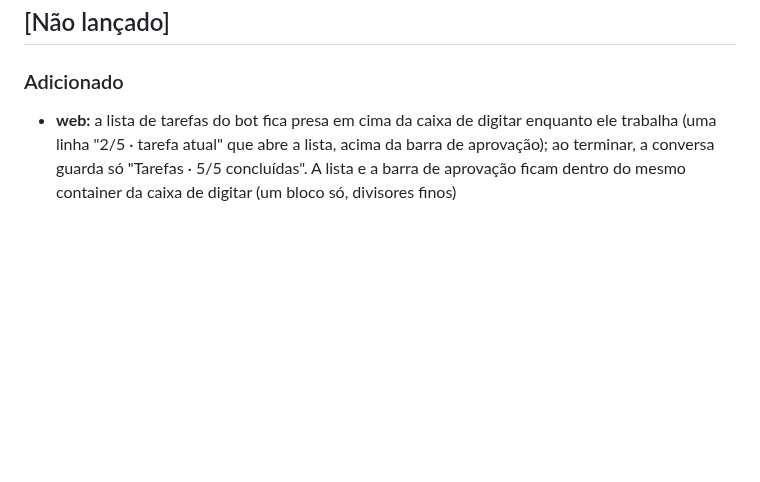
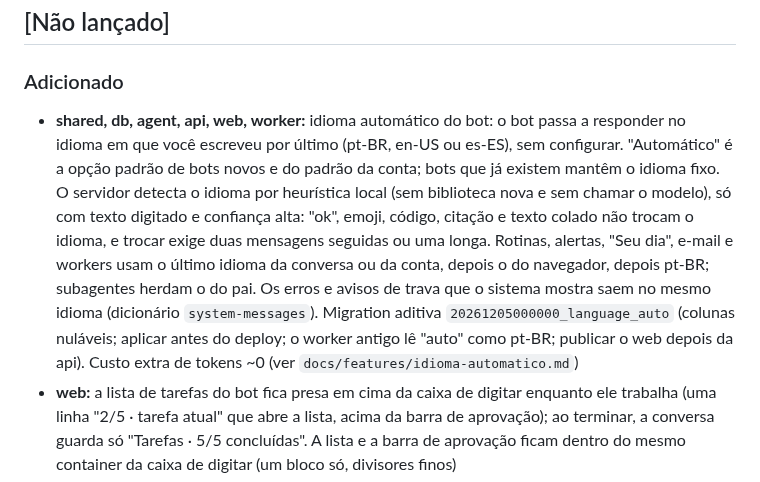
Before and after one commit to ali-ali18/Atlas, a Markdown page: CHANGELOG.md, the part around the change. Drawn GitHub-style; blank space fills up the shorter version.

```diff
--- a/CHANGELOG.md
+++ b/CHANGELOG.md
@@ -5,6 +5,7 @@ Todas as mudanças relevantes do Atlas. Formato [Keep a Changelog](https://keepa
 ## [Não lançado]
 
 ### Adicionado
+- **shared, db, agent, api, web, worker:** idioma automático do bot: o bot passa a responder no idioma em que você escreveu por último (pt-BR, en-US ou es-ES), sem configurar. "Automático" é a opção padrão de bots novos e do padrão da conta; bots que já existem mantêm o idioma fixo. O servidor detecta o idioma por heurística local (sem biblioteca nova e sem chamar o modelo), só com texto digitado e confiança alta: "ok", emoji, código, citação e texto colado não trocam o idioma, e trocar exige duas mensagens seguidas ou uma longa. Rotinas, alertas, "Seu dia", e-mail e workers usam o último idioma da conversa ou da conta, depois o do navegador, depois pt-BR; subagentes herdam o do pai. Os erros e avisos de trava que o sistema mostra saem no mesmo idioma (dicionário `system-messages`). Migration aditiva `20261205000000_language_auto` (colunas nuláveis; aplicar antes do deploy; o worker antigo lê "auto" como pt-BR; publicar o web depois da api). Custo extra de tokens ~0 (ver `docs/features/idioma-automatico.md`)
 - **web:** a lista de tarefas do bot fica presa em cima da caixa de digitar enquanto ele trabalha (uma linha "2/5 · tarefa atual" que abre a lista, acima da barra de aprovação); ao terminar, a conversa guarda só "Tarefas · 5/5 concluídas". A lista e a barra de aprovação ficam dentro do mesmo container da caixa de digitar (um bloco só, divisores finos)
 - **sandbox, agent:** código mais confiável: `edit_file` tolera espaço no fim, recuo e CRLF (recusa trecho ambíguo), mostra "trechos parecidos" quando não acha e devolve a região editada; checagem de sintaxe de `.json`/`.js` depois de gravar; o terminal lembra a pasta e as variáveis entre comandos (sem gravar segredo); as ferramentas de código carregam para pedidos comuns (7/30 → 30/30); falha de edição não bloqueia mais a ferramenta; o limite brando não encerra run com edição sem testar; e o bot roda o teste antes de dizer "pronto" (uma vez por run). A imagem `dev-sandbox` é reconstruída pelo workflow de imagens (ver `docs/features/codigo-confiavel.md`)
 - **worker, db, shared, agent:** "Seu dia" ligado por padrão: o bot principal liga sozinho o brief da manhã (todo dia, 30 min antes da sua primeira mensagem típica, entre 06:00 e 09:00, 07:30 sem histórico), sem chamar o modelo, uma checagem por bot por dia e só se houver fonte conectada ou algo pendente. O primeiro brief traz uma linha avisando; pausar, apagar ou pedir para parar grava a recusa e o bot nunca mais liga sozinho. Ao criar, o bot cita só as fontes que realmente lê, e a legenda do cartão não repete mais "Seu dia".
```
Also changed, not shown: docs/features/idioma-automatico.md (added, +51 -0 lines).
